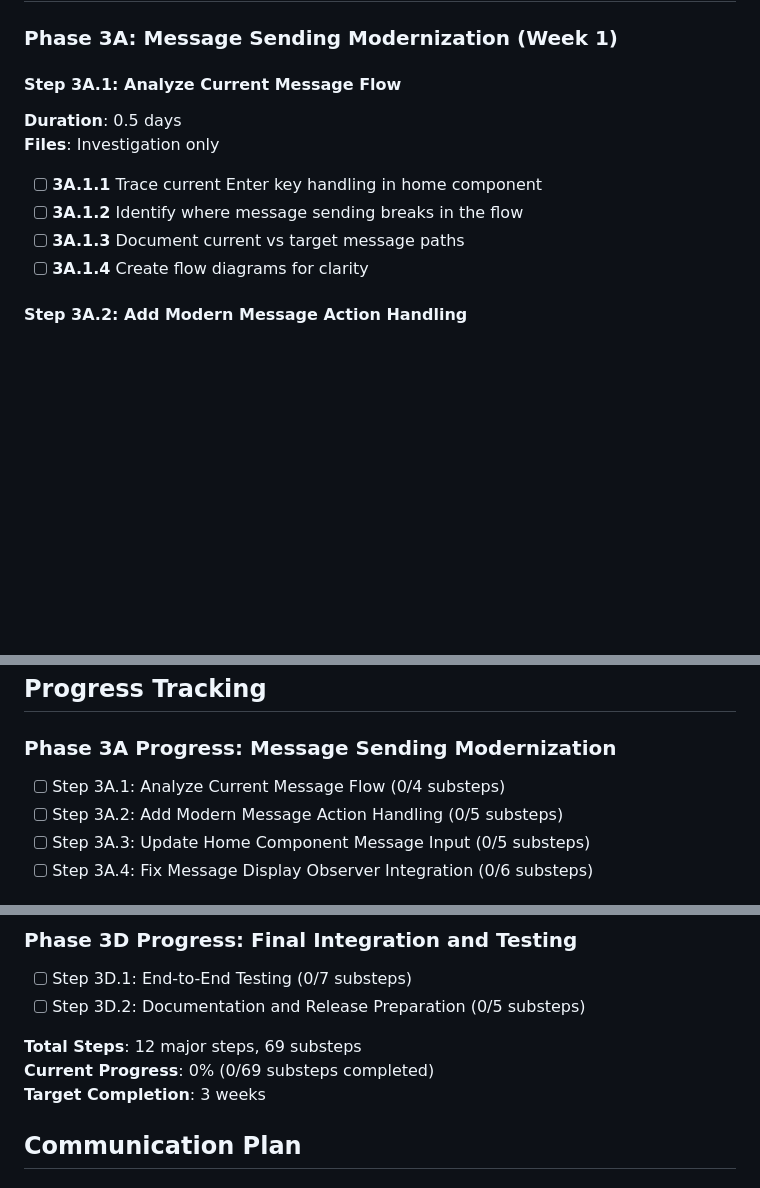
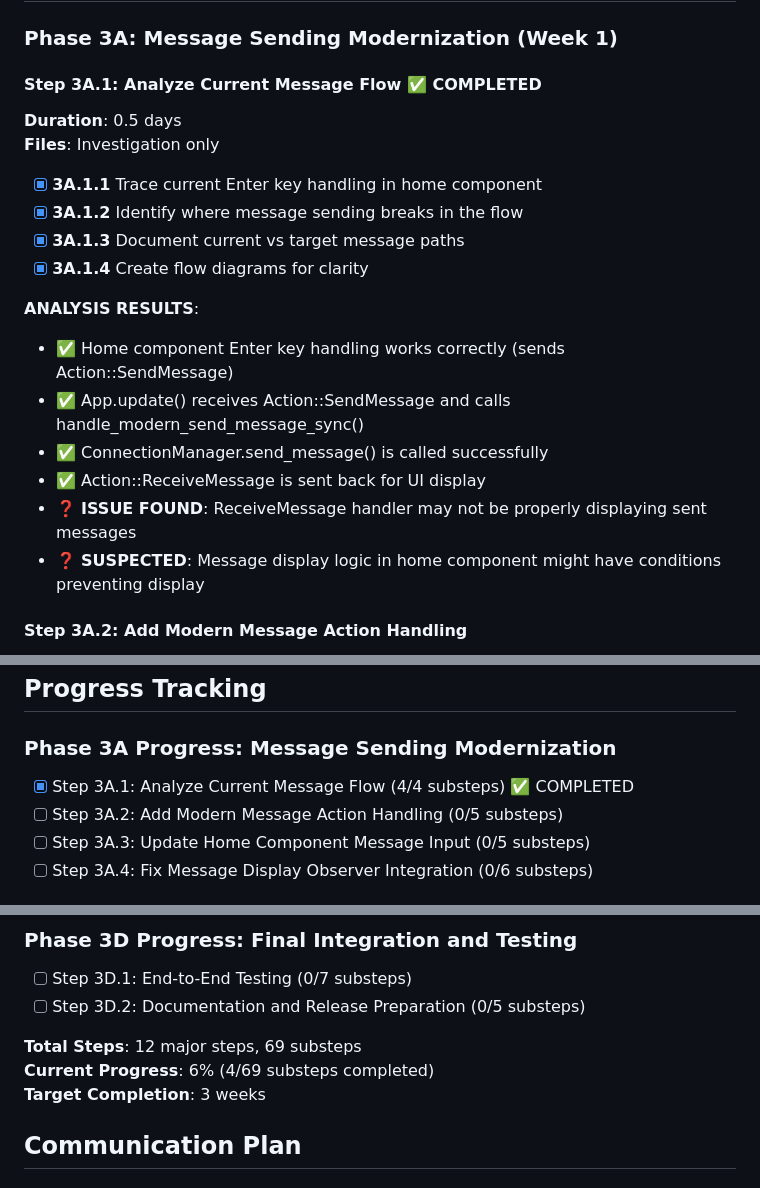
Before and after one commit to berrym/lair-chat, a Markdown page: MESSAGE_HANDLING_MODERNIZATION_PLAN.md, 3 parts joined by grey strips. Drawn GitHub-style; blank space fills up the shorter version.

Commit message:
analysis: complete Step 3A.1 - message flow analysis
✅ FINDINGS:
- Enter key handling works correctly in home component
- Action::SendMessage properly reaches App and calls ConnectionManager
- ConnectionManager.send_message() executes successfully
- Action::ReceiveMessage is sent back for UI display

❌ ISSUE IDENTIFIED:
- ReceiveMessage handler may not be properly displaying sent messages
- Suspected: Message display logic has conditions preventing display

🔄 NEXT: Investigate ReceiveMessage handler and home component message display
Progress: 6% (4/69 substeps completed)

```diff
--- a/MESSAGE_HANDLING_MODERNIZATION_PLAN.md
+++ b/MESSAGE_HANDLING_MODERNIZATION_PLAN.md
@@ -37,13 +37,21 @@ This plan details the step-by-step modernization of the message handling system,
 
 ### Phase 3A: Message Sending Modernization (Week 1)
 
-#### Step 3A.1: Analyze Current Message Flow
+#### Step 3A.1: Analyze Current Message Flow ✅ COMPLETED
 **Duration**: 0.5 days
 **Files**: Investigation only
-- [ ] **3A.1.1** Trace current Enter key handling in home component
-- [ ] **3A.1.2** Identify where message sending breaks in the flow
-- [ ] **3A.1.3** Document current vs target message paths
-- [ ] **3A.1.4** Create flow diagrams for clarity
+- [x] **3A.1.1** Trace current Enter key handling in home component
+- [x] **3A.1.2** Identify where message sending breaks in the flow
+- [x] **3A.1.3** Document current vs target message paths
+- [x] **3A.1.4** Create flow diagrams for clarity
+
+**ANALYSIS RESULTS**:
+- ✅ Home component Enter key handling works correctly (sends Action::SendMessage)
+- ✅ App.update() receives Action::SendMessage and calls handle_modern_send_message_sync()
+- ✅ ConnectionManager.send_message() is called successfully
+- ✅ Action::ReceiveMessage is sent back for UI display
+- ❓ **ISSUE FOUND**: ReceiveMessage handler may not be properly displaying sent messages
+- ❓ **SUSPECTED**: Message display logic in home component might have conditions preventing display
 
 #### Step 3A.2: Add Modern Message Action Handling
 **Duration**: 1 day
@@ -206,7 +214,7 @@ This plan details the step-by-step modernization of the message handling system,
 ## Progress Tracking
 
 ### Phase 3A Progress: Message Sending Modernization
-- [ ] Step 3A.1: Analyze Current Message Flow (0/4 substeps)
+- [x] Step 3A.1: Analyze Current Message Flow (4/4 substeps) ✅ COMPLETED
 - [ ] Step 3A.2: Add Modern Message Action Handling (0/5 substeps)
 - [ ] Step 3A.3: Update Home Component Message Input (0/5 substeps)
 - [ ] Step 3A.4: Fix Message Display Observer Integration (0/6 substeps)
@@ -226,7 +234,7 @@ This plan details the step-by-step modernization of the message handling system,
 - [ ] Step 3D.2: Documentation and Release Preparation (0/5 substeps)
 
 **Total Steps**: 12 major steps, 69 substeps
-**Current Progress**: 0% (0/69 substeps completed)
+**Current Progress**: 6% (4/69 substeps completed)
 **Target Completion**: 3 weeks
 
 ## Communication Plan
```
